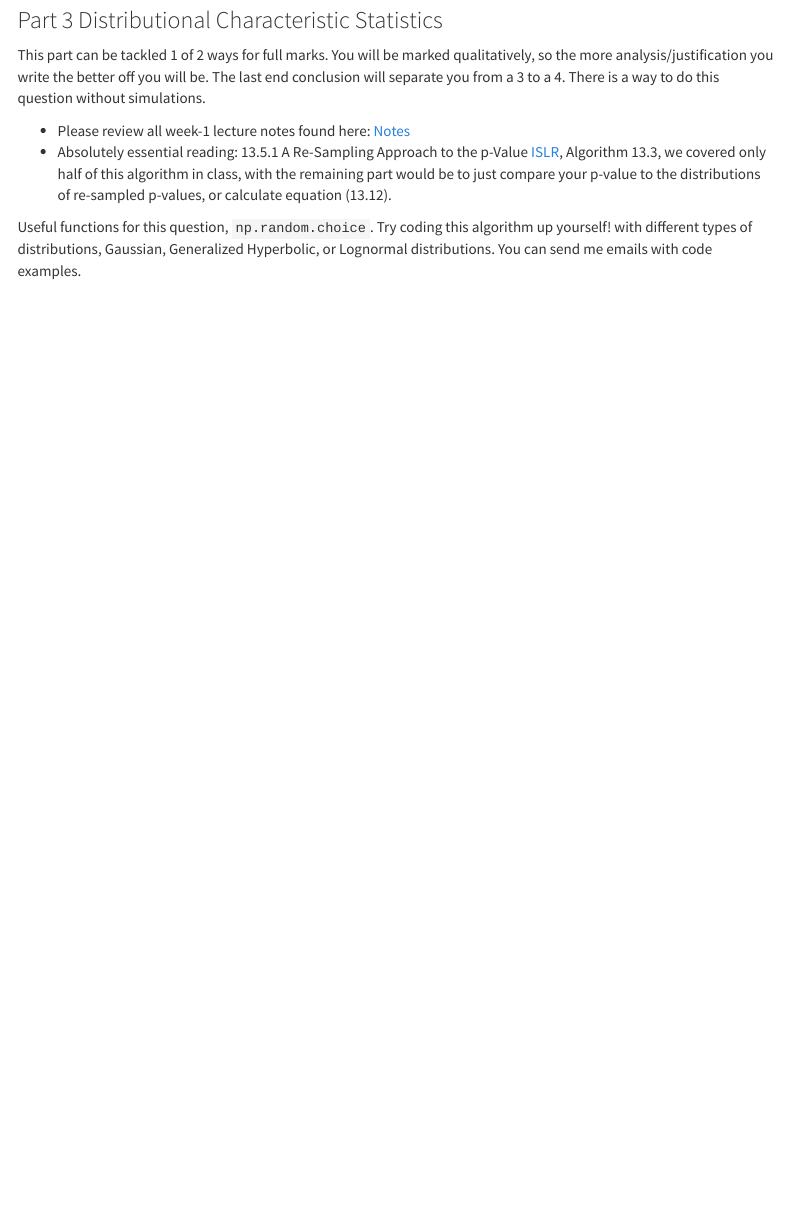
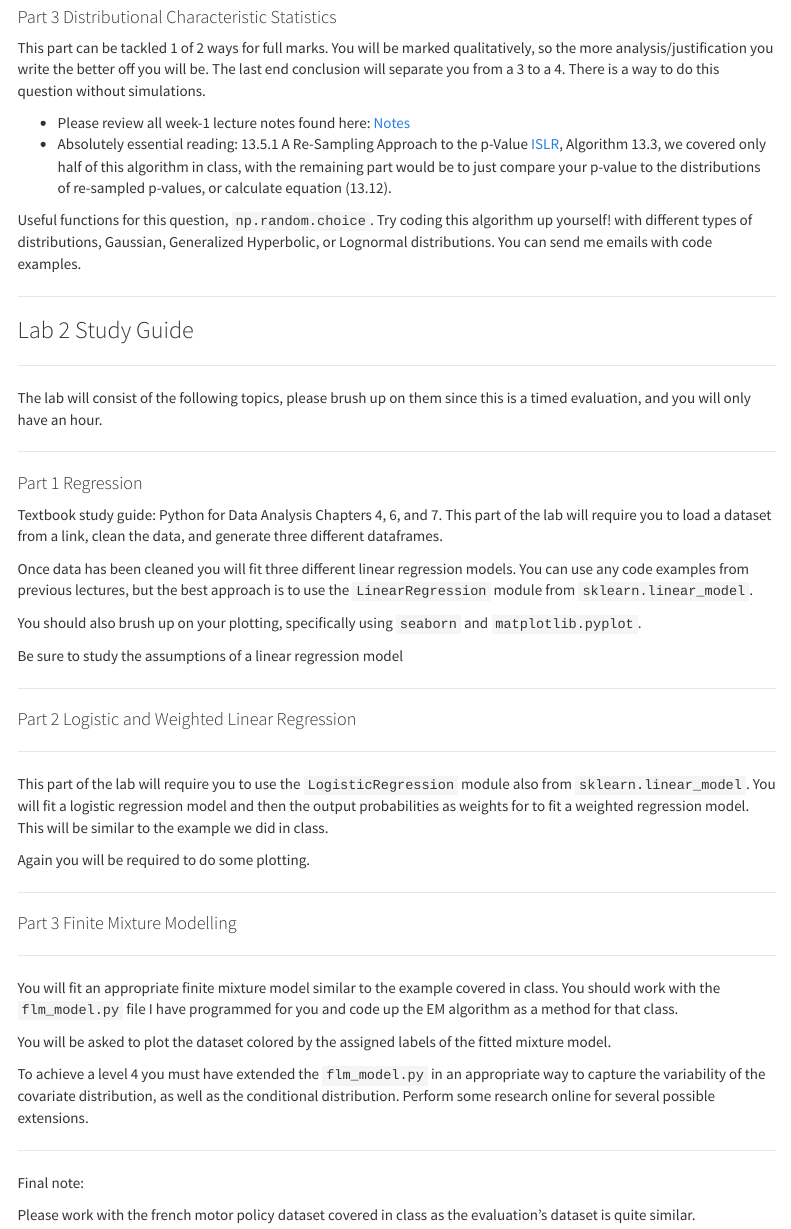
Before and after one commit to nikpocuca/sta2453-2022.github.io, an R Markdown document (syllabus_2022.Rmd): the page in a window 1100 px wide, from 2270 px down before the commit and from 2230 px down after it, so that both start at the same text. The pictures show the output file syllabus_2022.html that the author committed with the source, opened offline; library style sheets and scripts come from the installed R packages; menus at the side of the page are left out.

Commit message:
updated for study guide 2

```diff
--- a/syllabus_2022.Rmd
+++ b/syllabus_2022.Rmd
@@ -116,7 +116,7 @@ clean the data in a certain way using some constraints, and generate two distinc
 Textbook study guide: Python for Data Analysis Chapters 4. This part of the lab will require you to take 2 columns from 2 different datasets and
 calculate a metric using both columns. Essentially this question is somewhat of a map-reduce problem. Revise your broadcasting, working with `np.array`, for-loops, and generally numpy skills.
 
-### Part 3 Distributional Characteristic Statistics
+#### Part 3 Distributional Characteristic Statistics
 
 This part can be tackled 1 of 2 ways for full marks. You will be marked qualitatively, so the more analysis/justification you write the better off you will be.
 The last end conclusion will separate you from a 3 to a 4. There is a way to do this question without simulations.
@@ -125,3 +125,59 @@ The last end conclusion will separate you from a 3 to a 4. There is a way to do
 - Absolutely essential reading: 13.5.1 A Re-Sampling Approach to the p-Value [ISLR](https://hastie.su.domains/ISLR2/ISLRv2_website.pdf), Algorithm 13.3, we covered only half of this algorithm in class, with the remaining part would be to just compare your p-value to the distributions of re-sampled p-values, or calculate equation (13.12).
 
 Useful functions for this question, `np.random.choice`. Try coding this algorithm up yourself! with different types of distributions, Gaussian, Generalized Hyperbolic, or Lognormal distributions. You can send me emails with code examples.
+
+
+
+
+---
+
+### Lab 2 Study Guide
+
+---
+
+The lab will consist of the following topics, please brush up on them since this is a timed evaluation, and you will only have an hour.
+
+---
+
+#### Part 1 Regression
+
+Textbook study guide: Python for Data Analysis Chapters 4, 6, and 7. This part of the lab will require you to load a dataset from a link,
+clean the data, and generate three different dataframes.
+
+Once data has been cleaned you will fit three different linear regression models. You can use any code examples from previous lectures, but the best approach is to use the `LinearRegression`
+module from `sklearn.linear_model`.
+
+You should also brush up on your plotting, specifically using `seaborn` and `matplotlib.pyplot`.
+
+Be sure to study the assumptions of a linear regression model
+
+
+---
+
+#### Part 2 Logistic and Weighted Linear Regression
+
+---
+
+This part of the lab will require you to use the `LogisticRegression` module also from `sklearn.linear_model`. You will fit a logistic regression model and then the output probabilities as weights for to fit a weighted regression model. This will be similar to the example we did in class.
+
+Again you will be required to do some plotting.
+
+---
+
+#### Part 3 Finite Mixture Modelling
+
+---
+
+You will fit an appropriate finite mixture model similar to the example covered in class. You should work with the `flm_model.py` file I have programmed for you and code up the EM algorithm as a method for that class.
+
+You will be asked to plot the dataset colored by the assigned labels of the fitted mixture model.
+
+To achieve a level 4 you must have extended the `flm_model.py` in an appropriate way to capture the variability of the covariate distribution, as well as the conditional distribution. Perform some research online for several possible extensions.
+
+---
+
+Final note:
+
+Please work with the french motor policy dataset covered in class as the evaluation's dataset is quite similar.
+
+---
```
Also changed, not shown: syllabus_2022.html, syllabus_2022.Rmd (4 more changed lines).
